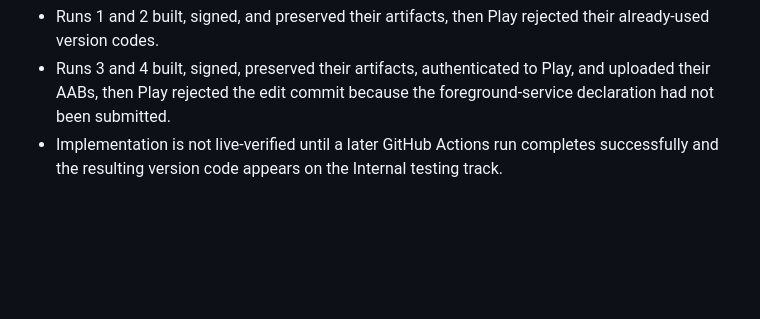
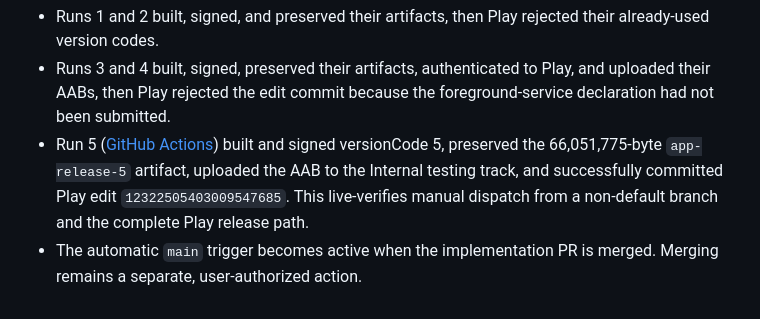
Before and after one commit to mbuchoff/voice-driven-checklist, a Markdown page: docs/ci-cd/plan.md, the part around the change. Drawn GitHub-style; blank space fills up the shorter version.

Commit message:
Record successful Play release validation

```diff
--- a/docs/ci-cd/plan.md
+++ b/docs/ci-cd/plan.md
@@ -247,5 +247,10 @@ Tests are co-located `*.test.js`, picked up by the `jest-expo` preset.
 - Runs 3 and 4 built, signed, preserved their artifacts, authenticated to Play, and uploaded their
   AABs, then Play rejected the edit commit because the foreground-service declaration had not been
   submitted.
-- Implementation is not live-verified until a later GitHub Actions run completes successfully and
-  the resulting version code appears on the Internal testing track.
+- Run 5 ([GitHub Actions](https://github.com/mbuchoff/voice-driven-checklist/actions/runs/30408708134))
+  built and signed versionCode 5, preserved the 66,051,775-byte `app-release-5` artifact, uploaded the
+  AAB to the Internal testing track, and successfully committed Play edit
+  `12322505403009547685`. This live-verifies manual dispatch from a non-default branch and the complete
+  Play release path.
+- The automatic `main` trigger becomes active when the implementation PR is merged. Merging remains a
+  separate, user-authorized action.
```
